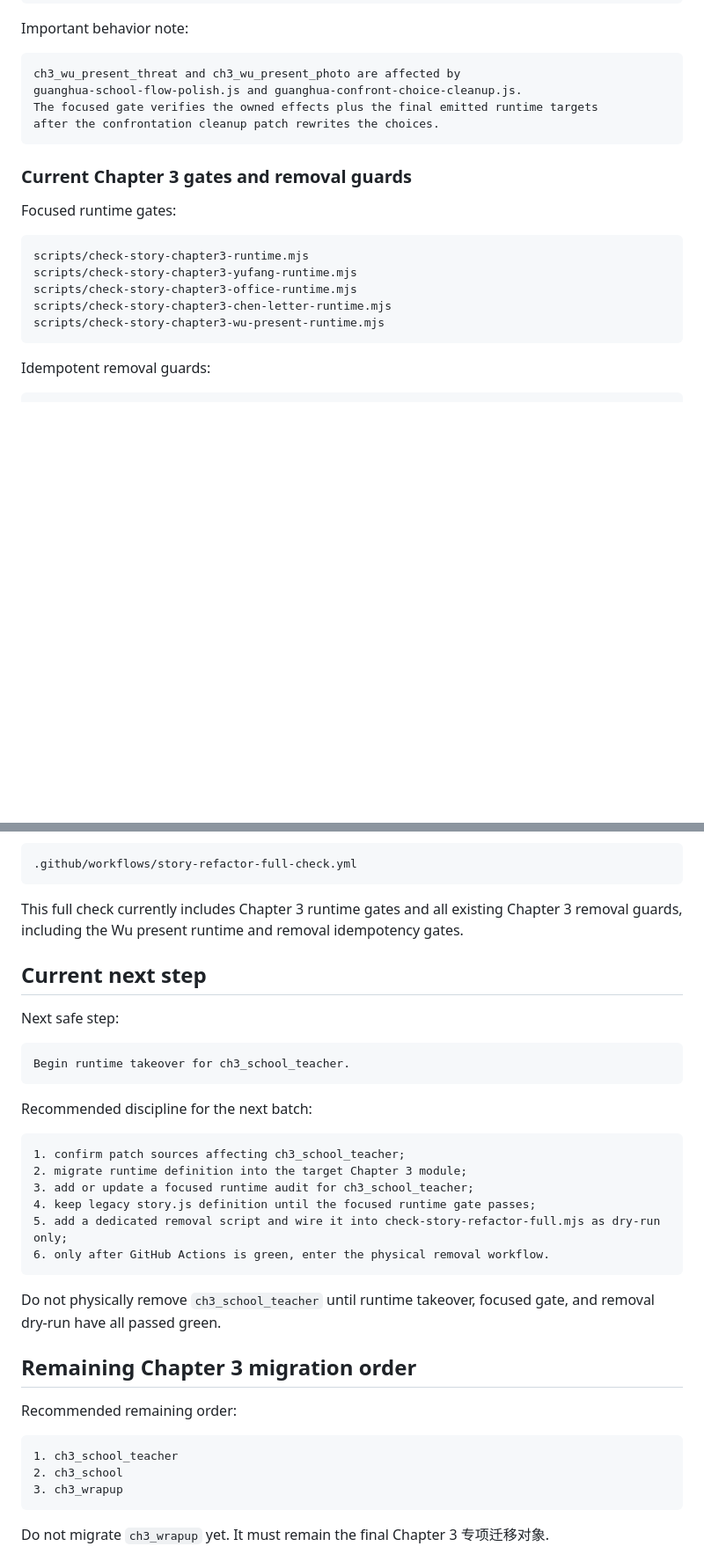
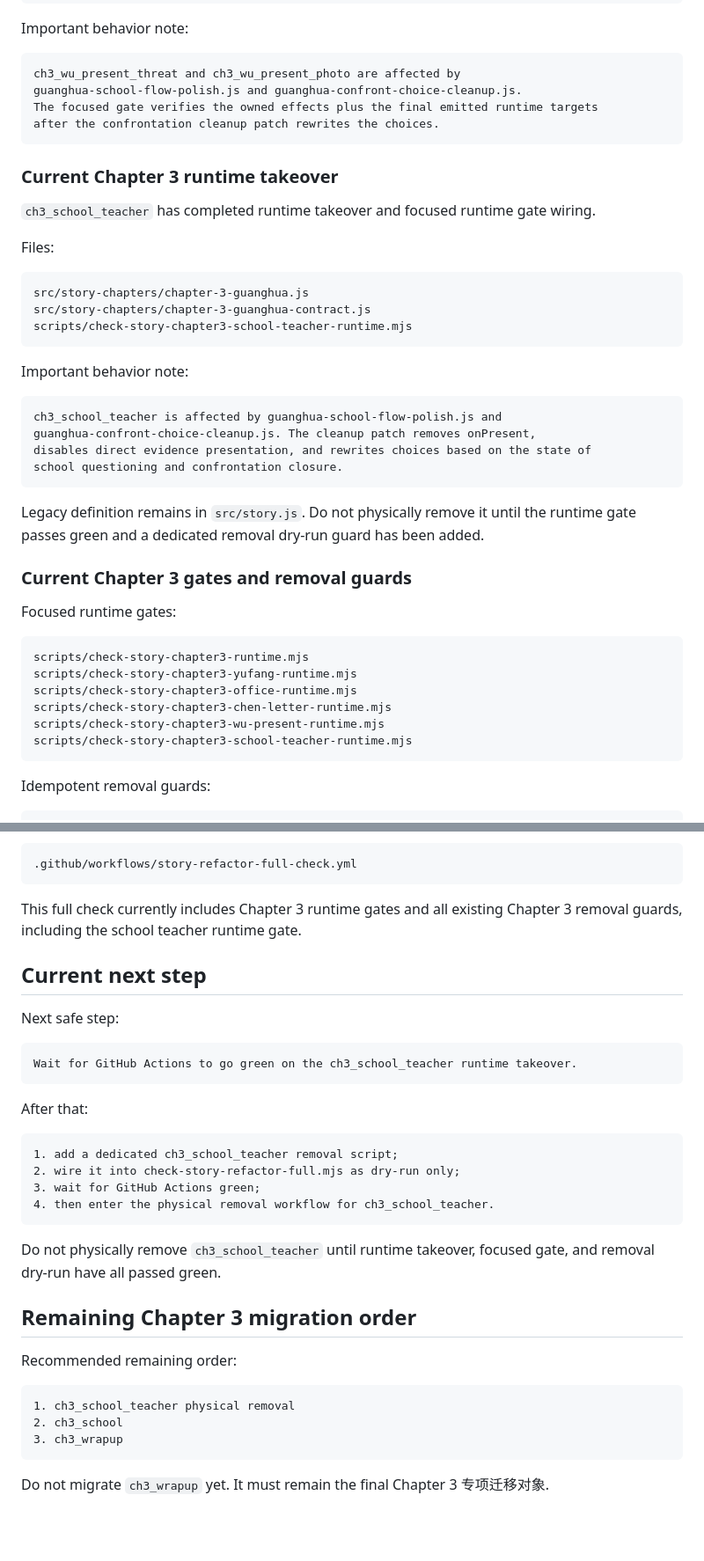
Before and after one commit to Moebyte/mist-locked-trail, a Markdown page: docs/v1-refactor-progress.md, 2 parts joined by grey strips. Shown at 88% size. Drawn GitHub-style; blank space fills up the shorter version.

Commit message:
Update Phase 5 progress after school teacher runtime takeover

````diff
--- a/docs/v1-refactor-progress.md
+++ b/docs/v1-refactor-progress.md
@@ -199,6 +199,29 @@ The focused gate verifies the owned effects plus the final emitted runtime targe
 after the confrontation cleanup patch rewrites the choices.
 ```
 
+### Current Chapter 3 runtime takeover
+
+`ch3_school_teacher` has completed runtime takeover and focused runtime gate wiring.
+
+Files:
+
+```text
+src/story-chapters/chapter-3-guanghua.js
+src/story-chapters/chapter-3-guanghua-contract.js
+scripts/check-story-chapter3-school-teacher-runtime.mjs
+```
+
+Important behavior note:
+
+```text
+ch3_school_teacher is affected by guanghua-school-flow-polish.js and
+guanghua-confront-choice-cleanup.js. The cleanup patch removes onPresent,
+disables direct evidence presentation, and rewrites choices based on the state of
+school questioning and confrontation closure.
+```
+
+Legacy definition remains in `src/story.js`. Do not physically remove it until the runtime gate passes green and a dedicated removal dry-run guard has been added.
+
 ### Current Chapter 3 gates and removal guards
 
 Focused runtime gates:
@@ -209,6 +232,7 @@ scripts/check-story-chapter3-yufang-runtime.mjs
 scripts/check-story-chapter3-office-runtime.mjs
 scripts/check-story-chapter3-chen-letter-runtime.mjs
 scripts/check-story-chapter3-wu-present-runtime.mjs
+scripts/check-story-chapter3-school-teacher-runtime.mjs
 ```
 
 Idempotent removal guards:
@@ -266,25 +290,23 @@ Also available in GitHub Actions:
 .github/workflows/story-refactor-full-check.yml
 ```
 
-This full check currently includes Chapter 3 runtime gates and all existing Chapter 3 removal guards, including the Wu present runtime and removal idempotency gates.
+This full check currently includes Chapter 3 runtime gates and all existing Chapter 3 removal guards, including the school teacher runtime gate.
 
 ## Current next step
 
 Next safe step:
 
 ```text
-Begin runtime takeover for ch3_school_teacher.
+Wait for GitHub Actions to go green on the ch3_school_teacher runtime takeover.
 ```
 
-Recommended discipline for the next batch:
+After that:
 
 ```text
-1. confirm patch sources affecting ch3_school_teacher;
-2. migrate runtime definition into the target Chapter 3 module;
-3. add or update a focused runtime audit for ch3_school_teacher;
-4. keep legacy story.js definition until the focused runtime gate passes;
-5. add a dedicated removal script and wire it into check-story-refactor-full.mjs as dry-run only;
-6. only after GitHub Actions is green, enter the physical removal workflow.
+1. add a dedicated ch3_school_teacher removal script;
+2. wire it into check-story-refactor-full.mjs as dry-run only;
+3. wait for GitHub Actions green;
+4. then enter the physical removal workflow for ch3_school_teacher.
 ```
 
 Do not physically remove `ch3_school_teacher` until runtime takeover, focused gate, and removal dry-run have all passed green.
@@ -294,7 +316,7 @@ Do not physically remove `ch3_school_teacher` until runtime takeover, focused ga
 Recommended remaining order:
 
 ```text
-1. ch3_school_teacher
+1. ch3_school_teacher physical removal
 2. ch3_school
 3. ch3_wrapup
 ```
````
